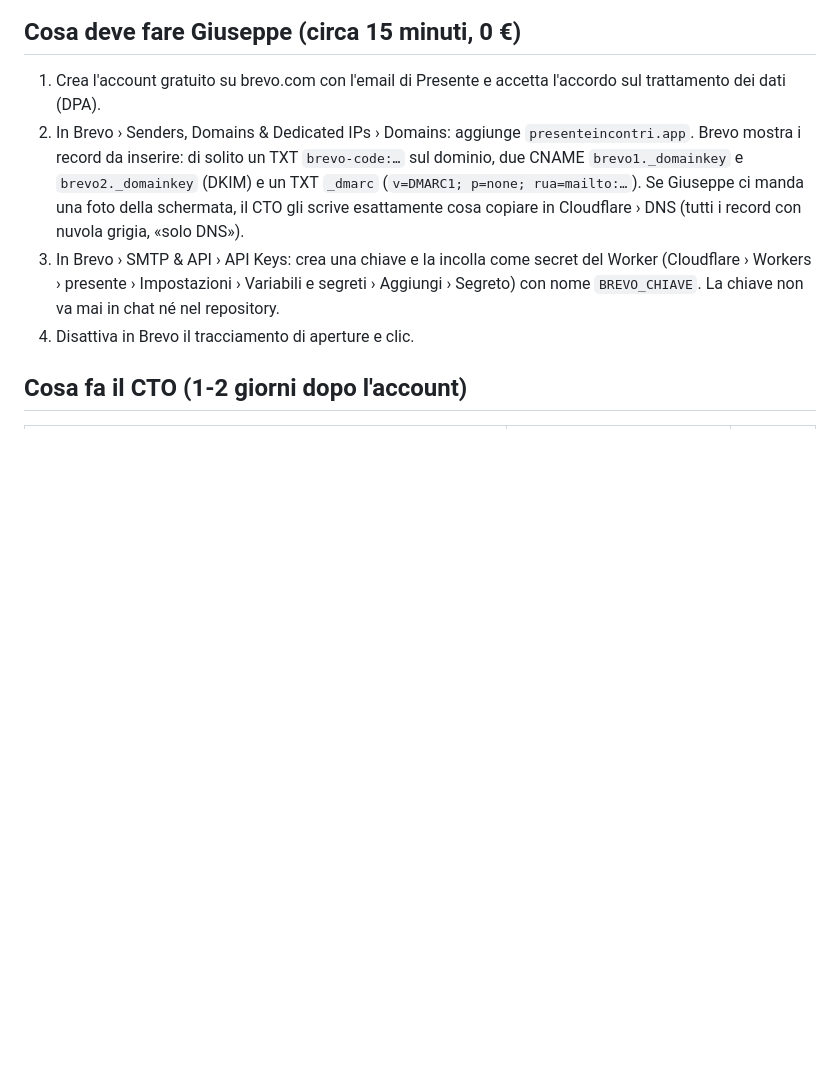
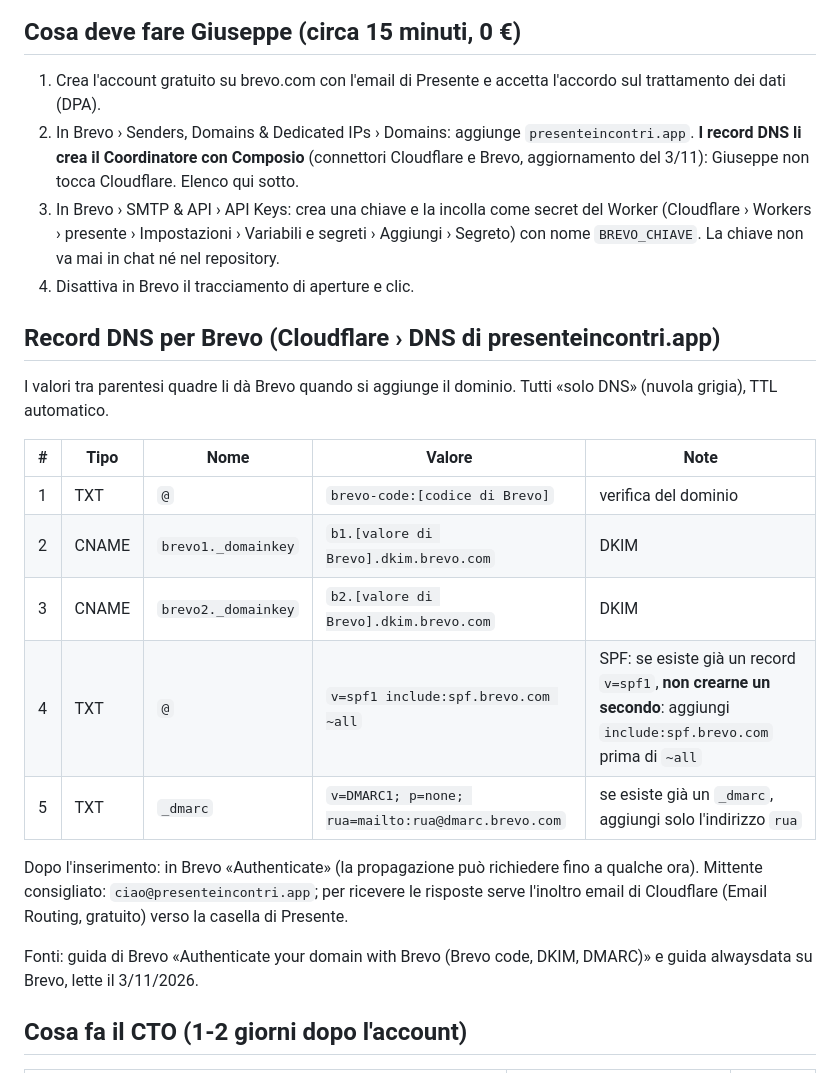
Before and after one commit to giuseppemazzacuva34-ai/Presente, a Markdown page: docs/email.md, the part around the change. Rendered like a GitHub page; blank space fills up the shorter version.

Commit message:
docs/email.md: record DNS per Brevo (li crea il Coordinatore con Composio)
Elenco dei 5 record (brevo-code, 2 DKIM, SPF unito a quello esistente, DMARC)
con i valori da prendere da Brevo. Giuseppe non tocca Cloudflare.

Co-Authored-By: Claude <noreply@anthropic.com>

```diff
--- a/docs/email.md
+++ b/docs/email.md
@@ -14,9 +14,25 @@ skill_usate: presente-contesto-marketing, signup, cro · tecnica: signup › un
 ## Cosa deve fare Giuseppe (circa 15 minuti, 0 €)
 
 1. Crea l'account gratuito su brevo.com con l'email di Presente e accetta l'accordo sul trattamento dei dati (DPA).
-2. In Brevo › Senders, Domains & Dedicated IPs › Domains: aggiunge `presenteincontri.app`. Brevo mostra i record da inserire: di solito un TXT `brevo-code:…` sul dominio, due CNAME `brevo1._domainkey` e `brevo2._domainkey` (DKIM) e un TXT `_dmarc` (`v=DMARC1; p=none; rua=mailto:…`). Se Giuseppe ci manda una foto della schermata, il CTO gli scrive esattamente cosa copiare in Cloudflare › DNS (tutti i record con nuvola grigia, «solo DNS»).
+2. In Brevo › Senders, Domains & Dedicated IPs › Domains: aggiunge `presenteincontri.app`. **I record DNS li crea il Coordinatore con Composio** (connettori Cloudflare e Brevo, aggiornamento del 3/11): Giuseppe non tocca Cloudflare. Elenco qui sotto.
 3. In Brevo › SMTP & API › API Keys: crea una chiave e la incolla come secret del Worker (Cloudflare › Workers › presente › Impostazioni › Variabili e segreti › Aggiungi › Segreto) con nome `BREVO_CHIAVE`. La chiave non va mai in chat né nel repository.
 4. Disattiva in Brevo il tracciamento di aperture e clic.
+
+## Record DNS per Brevo (Cloudflare › DNS di presenteincontri.app)
+
+I valori tra parentesi quadre li dà Brevo quando si aggiunge il dominio. Tutti «solo DNS» (nuvola grigia), TTL automatico.
+
+| # | Tipo | Nome | Valore | Note |
+|---|---|---|---|---|
+| 1 | TXT | `@` | `brevo-code:[codice di Brevo]` | verifica del dominio |
+| 2 | CNAME | `brevo1._domainkey` | `b1.[valore di Brevo].dkim.brevo.com` | DKIM |
+| 3 | CNAME | `brevo2._domainkey` | `b2.[valore di Brevo].dkim.brevo.com` | DKIM |
+| 4 | TXT | `@` | `v=spf1 include:spf.brevo.com ~all` | SPF: se esiste già un record `v=spf1`, **non crearne un secondo**: aggiungi `include:spf.brevo.com` prima di `~all` |
+| 5 | TXT | `_dmarc` | `v=DMARC1; p=none; rua=mailto:rua@dmarc.brevo.com` | se esiste già un `_dmarc`, aggiungi solo l'indirizzo `rua` |
+
+Dopo l'inserimento: in Brevo «Authenticate» (la propagazione può richiedere fino a qualche ora). Mittente consigliato: `ciao@presenteincontri.app`; per ricevere le risposte serve l'inoltro email di Cloudflare (Email Routing, gratuito) verso la casella di Presente.
+
+Fonti: guida di Brevo «Authenticate your domain with Brevo (Brevo code, DKIM, DMARC)» e guida alwaysdata su Brevo, lette il 3/11/2026.
 
 ## Cosa fa il CTO (1-2 giorni dopo l'account)
 
```
